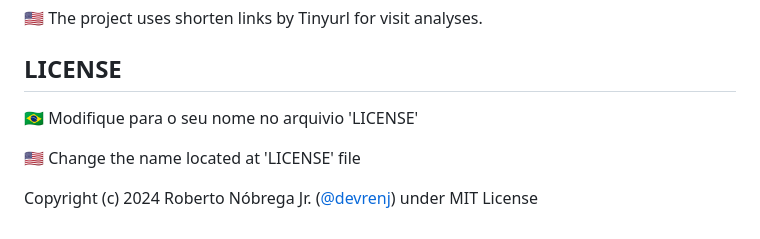
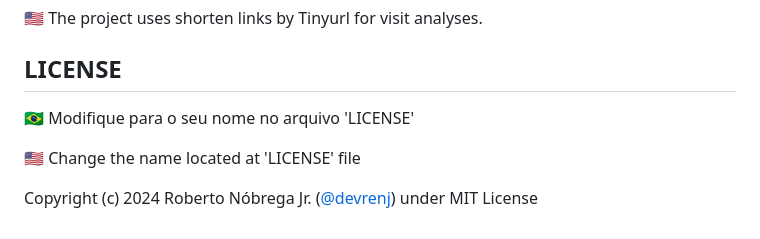
Before and after one commit to devrenj/devrenj.github.io, a Markdown page: README.md, the part around the change. Drawn GitHub-style.

```diff
--- a/README.md
+++ b/README.md
@@ -90,7 +90,7 @@ Once you've done this, you can access the link that will have the same name as y
 
 ## LICENSE
 
-🇧🇷 Modifique para o seu nome no arquivio 'LICENSE'
+🇧🇷 Modifique para o seu nome no arquivo 'LICENSE'
 
 🇺🇸 Change the name located at 'LICENSE' file
 
```
